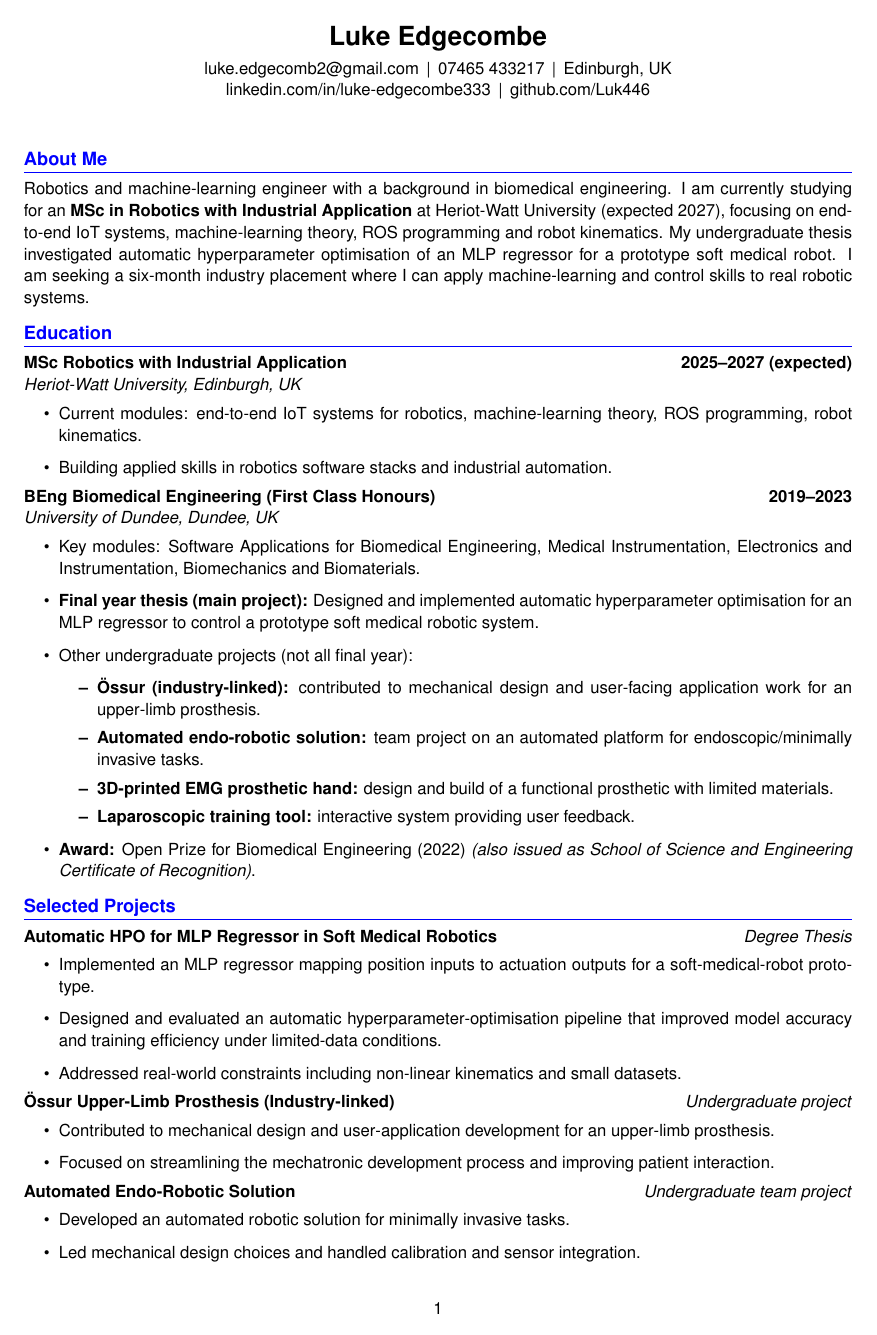
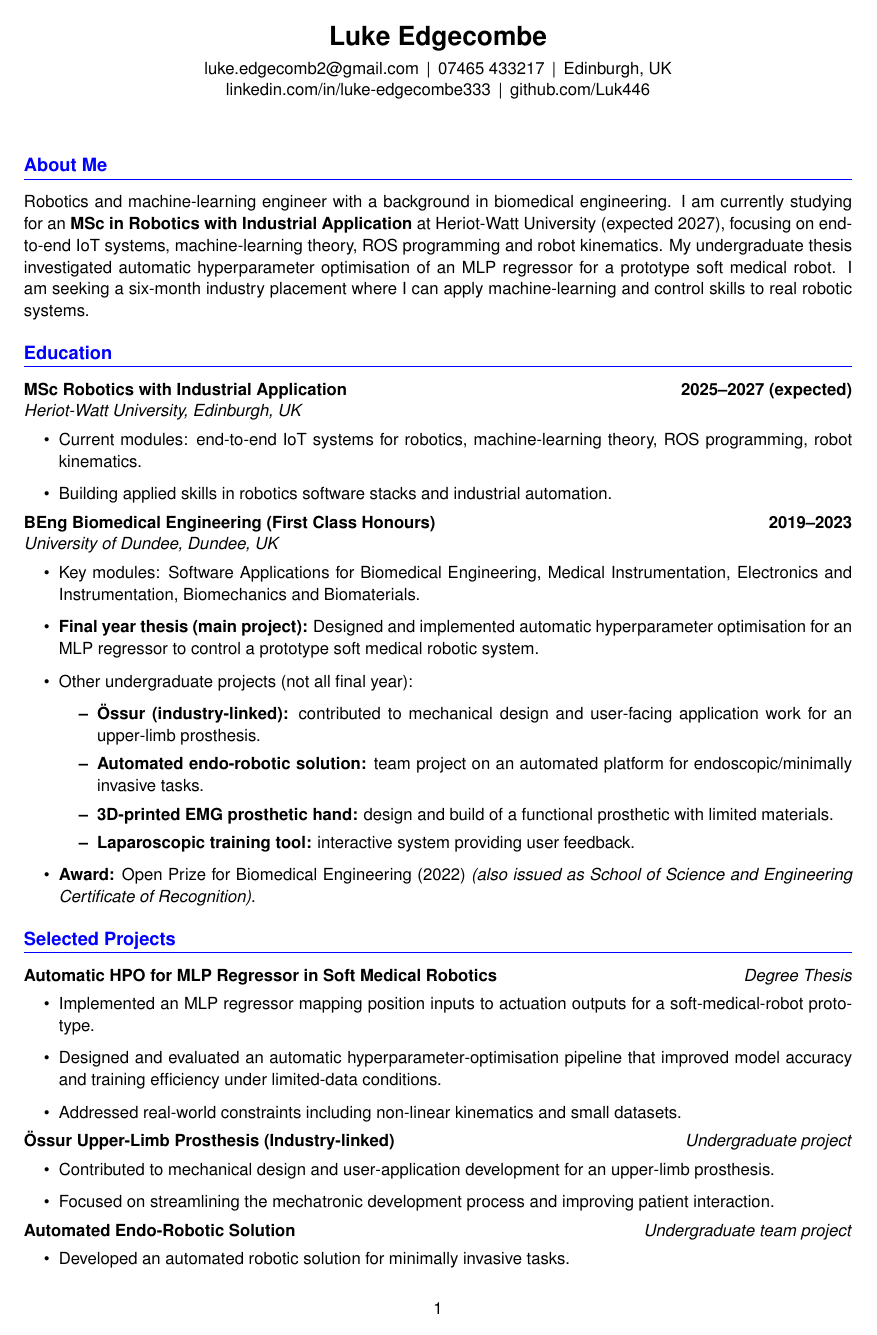
Before and after one commit to Luk446/LaTexCV, a LaTeX CV (cv.tex): page 1 of 2. Compiled offline with pdfLaTeX.

Commit message:
update spacing

```diff
--- a/cv.tex
+++ b/cv.tex
@@ -25,8 +25,10 @@
 \titleformat{\section}{\large\bfseries\color{blue}}{}{0em}{}[\titlerule]
 \titleformat{\subsection}{\normalsize\bfseries}{}{0em}{}[]
 \setlist[itemize]{left=1.2em, itemsep=2pt, topsep=2pt} % tight bullet points
-\titlespacing*{\section}{0pt}{6pt plus 2pt minus 2pt}{4pt}  % tighter before/after sections
-\titlespacing*{\subsection}{0pt}{4pt plus 1pt minus 1pt}{3pt}
+
+% section title spacing
+\titlespacing*{\section}{0pt}{10pt plus 2pt minus 2pt}{8pt}  % tighter before/after sections
+\titlespacing*{\subsection}{0pt}{8pt plus 1pt minus 1pt}{6pt}
 
 %------------------ Header ------------------%
 
```
Also changed, not shown: 1 other file.
